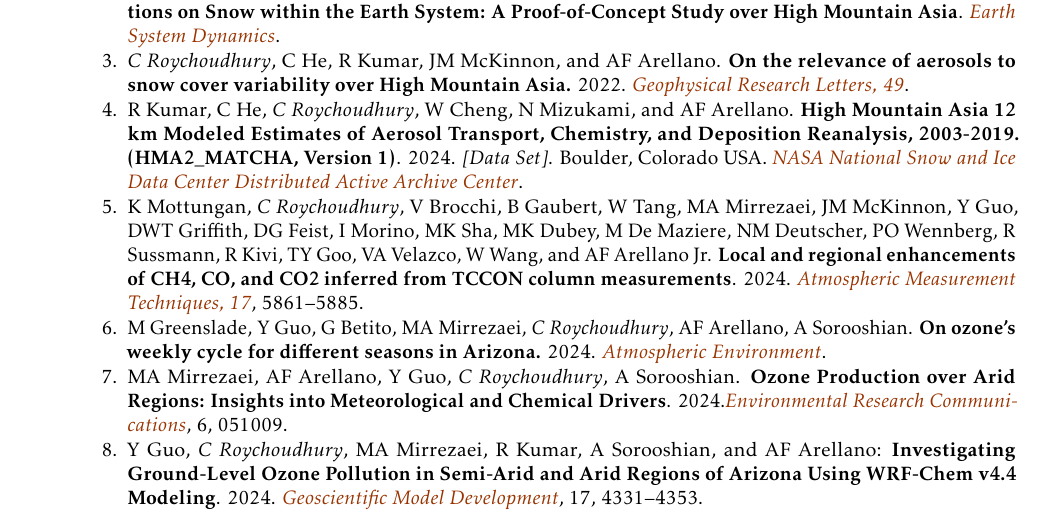
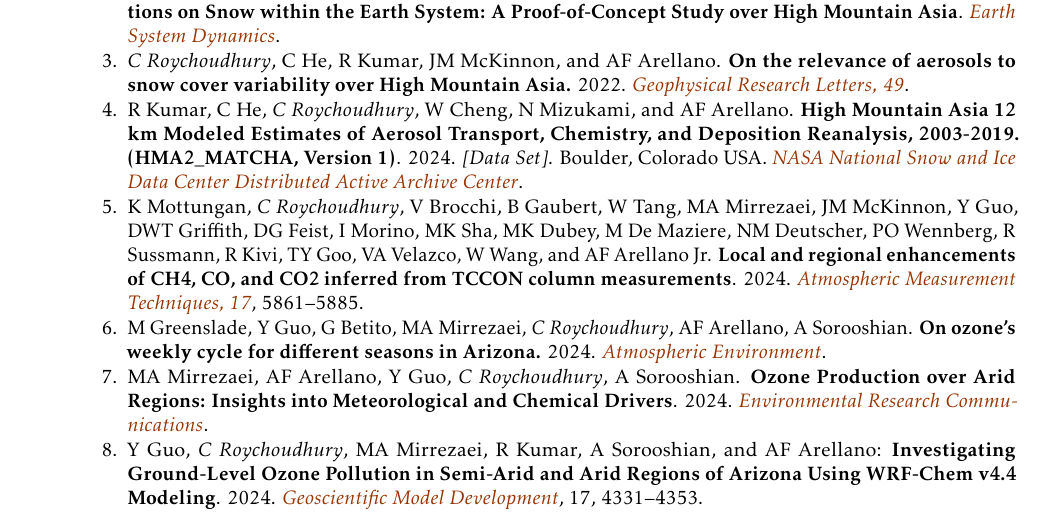
Before and after one commit to chayanroyc/CV, a LaTeX CV (CV_CR.tex): part of page 1 of 4, cut so that both start at the same text. Compiled offline with pdfLaTeX.

Commit message:
Updated.

```diff
--- a/CV_CR.tex
+++ b/CV_CR.tex
@@ -251,7 +251,7 @@
 
 			\item M Greenslade, Y Guo, G Betito, MA Mirrezaei, \textit{C Roychoudhury}, AF Arellano, A Sorooshian. \textbf{On ozone's weekly cycle for different seasons in Arizona.} 2024. \href{https://doi.org/10.1016/j.atmosenv.2024.120703}{\textit{Atmospheric Environment}}.
 
-			\item MA Mirrezaei, AF Arellano, Y Guo, \textit{C Roychoudhury}, A Sorooshian. \textbf{Ozone Production over Arid Regions: Insights into Meteorological and Chemical Drivers}. 2024.\href{https://10.1088/2515-7620/ad484c}{\textit{Environmental Research Communications}}, 6, 051009.
+			\item MA Mirrezaei, AF Arellano, Y Guo, \textit{C Roychoudhury}, A Sorooshian. \textbf{Ozone Production over Arid Regions: Insights into Meteorological and Chemical Drivers}. 2024. \href{https://10.1088/2515-7620/ad484c}{\textit{Environmental Research Communications}}.
 
 			\item Y Guo, \textit{C Roychoudhury}, MA Mirrezaei, R Kumar, A Sorooshian, and AF Arellano: \textbf{Investigating Ground-Level Ozone Pollution in Semi-Arid and Arid Regions of Arizona Using WRF-Chem v4.4 Modeling}. 2024.
 			\href{ https://doi.org/10.5194/gmd-17-4331-2024}{\textit{Geoscientific Model Development}},  17, 4331–4353.
```
Also changed, not shown: CV_CR.pdf, 2 other files.
